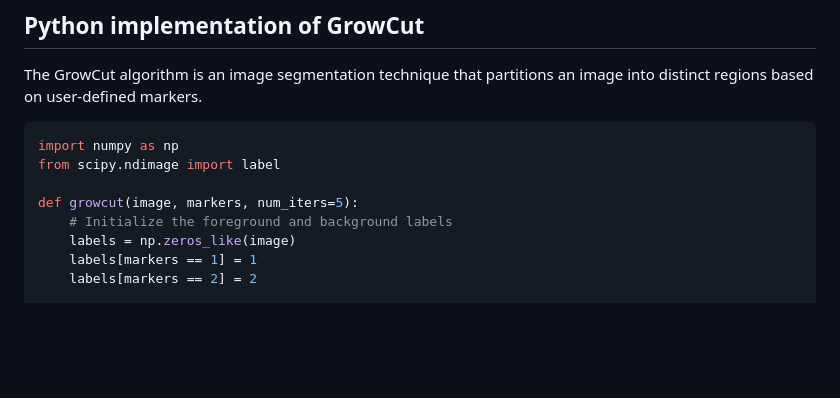
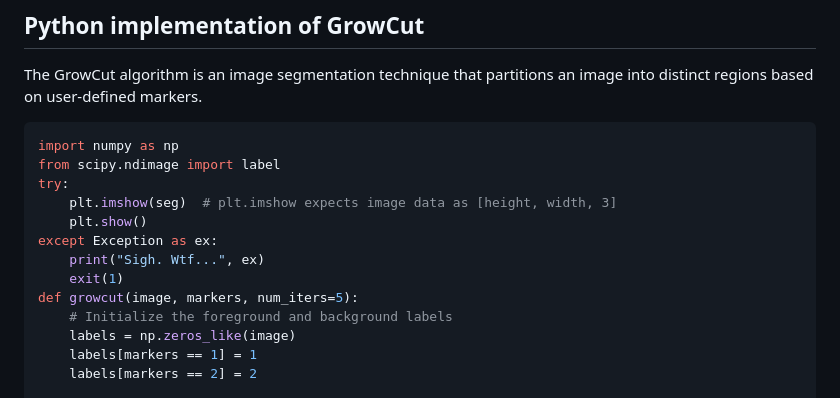
Before and after one commit to tdiprima/ML-Python-Projects, a Markdown page: docs/grow-cut-pgm.md, the part around the change. GitHub-like rendering; blank space fills up the shorter version.

````diff
--- a/docs/grow-cut-pgm.md
+++ b/docs/grow-cut-pgm.md
@@ -5,7 +5,12 @@ The GrowCut algorithm is an image segmentation technique that partitions an imag
 ```python
 import numpy as np
 from scipy.ndimage import label
-
+try:
+    plt.imshow(seg)  # plt.imshow expects image data as [height, width, 3]
+    plt.show()
+except Exception as ex:
+    print("Sigh. Wtf...", ex)
+    exit(1)
 def growcut(image, markers, num_iters=5):
     # Initialize the foreground and background labels
     labels = np.zeros_like(image)
````
Also changed, not shown: bear_training/later.md (added, +83 -0 lines), bear_training/input_image.png (deleted), images/dragonball.jpg (added), images/input.png (added), images/lights_02.png (added), images/match.png (added), images/retina-noise.png (added), 2 other files.
